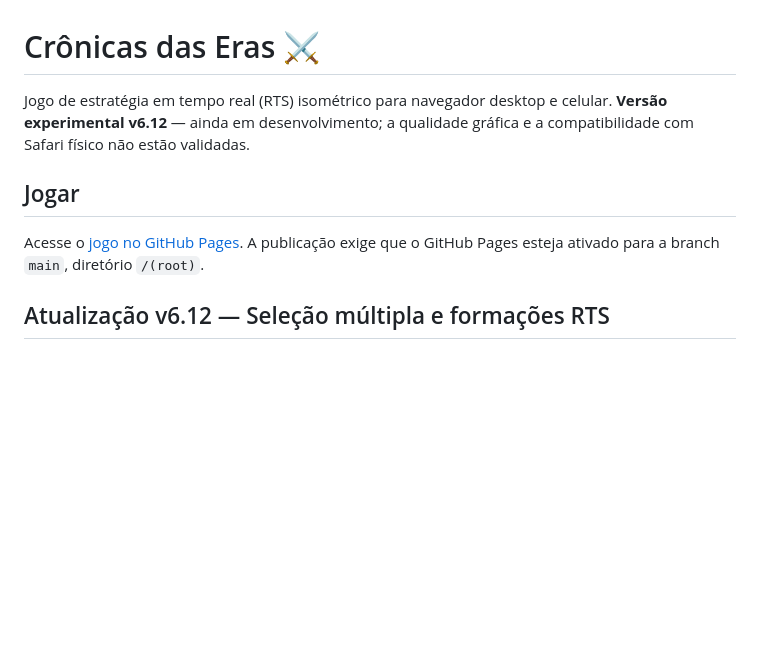
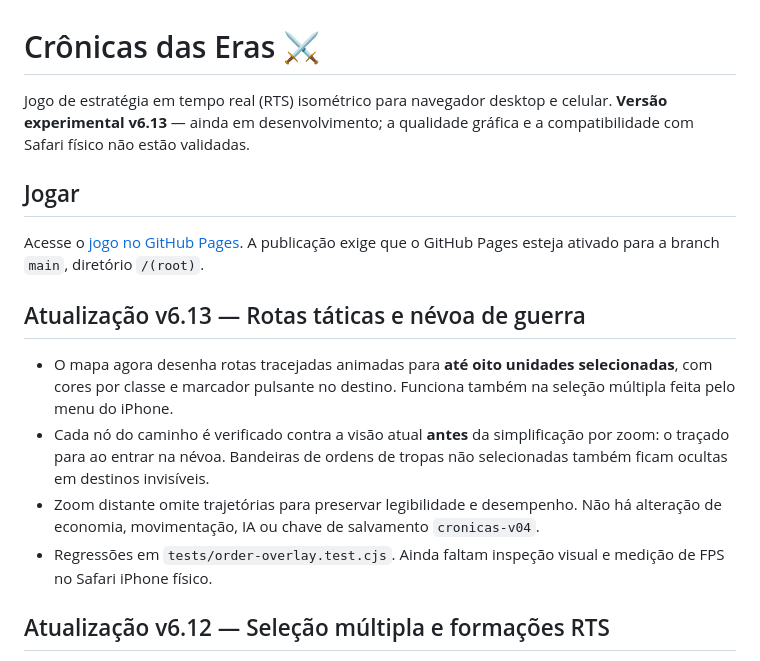
Before and after one commit to weberjoao7-hub/Cronicas-das-Erass, a Markdown page: README.md, the part around the change. Rendered like a GitHub page; blank space fills up the shorter version.

Commit message:
docs: rotas táticas e visibilidade da v6.13

```diff
--- a/README.md
+++ b/README.md
@@ -1,9 +1,15 @@
 # Crônicas das Eras ⚔️
 
-Jogo de estratégia em tempo real (RTS) isométrico para navegador desktop e celular. **Versão experimental v6.12** — ainda em desenvolvimento; a qualidade gráfica e a compatibilidade com Safari físico não estão validadas.
+Jogo de estratégia em tempo real (RTS) isométrico para navegador desktop e celular. **Versão experimental v6.13** — ainda em desenvolvimento; a qualidade gráfica e a compatibilidade com Safari físico não estão validadas.
 
 ## Jogar
 Acesse o [jogo no GitHub Pages](https://weberjoao7-hub.github.io/Cronicas-das-Erass/). A publicação exige que o GitHub Pages esteja ativado para a branch `main`, diretório `/(root)`.
+
+## Atualização v6.13 — Rotas táticas e névoa de guerra
+- O mapa agora desenha rotas tracejadas animadas para **até oito unidades selecionadas**, com cores por classe e marcador pulsante no destino. Funciona também na seleção múltipla feita pelo menu do iPhone.
+- Cada nó do caminho é verificado contra a visão atual **antes** da simplificação por zoom: o traçado para ao entrar na névoa. Bandeiras de ordens de tropas não selecionadas também ficam ocultas em destinos invisíveis.
+- Zoom distante omite trajetórias para preservar legibilidade e desempenho. Não há alteração de economia, movimentação, IA ou chave de salvamento `cronicas-v04`.
+- Regressões em `tests/order-overlay.test.cjs`. Ainda faltam inspeção visual e medição de FPS no Safari iPhone físico.
 
 ## Atualização v6.12 — Seleção múltipla e formações RTS
 - No desktop, **Shift + arrastar** desenha um retângulo de seleção sobre as tropas visíveis; **Ctrl + Shift + arrastar** acrescenta unidades à seleção. Trabalhadores, unidades derrotadas e inimigos não são incluídos.
```
